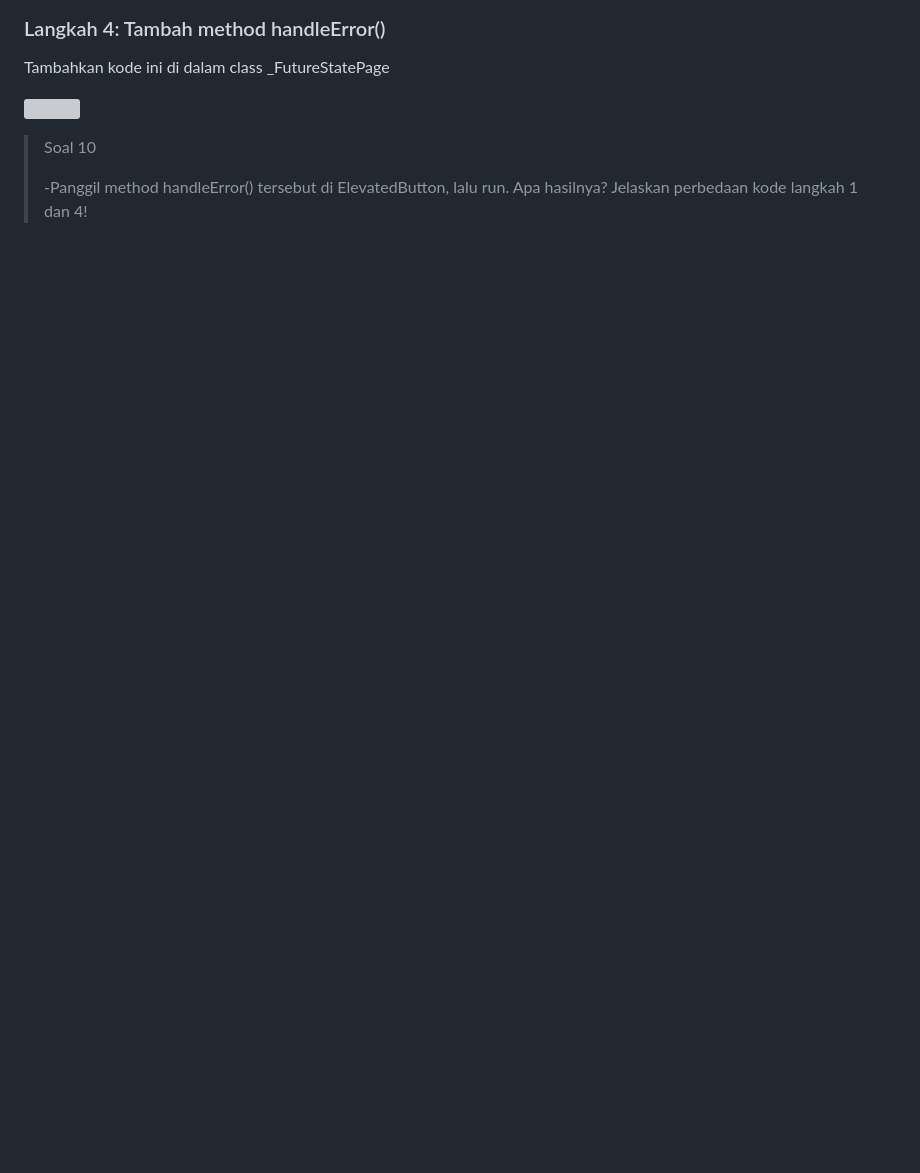
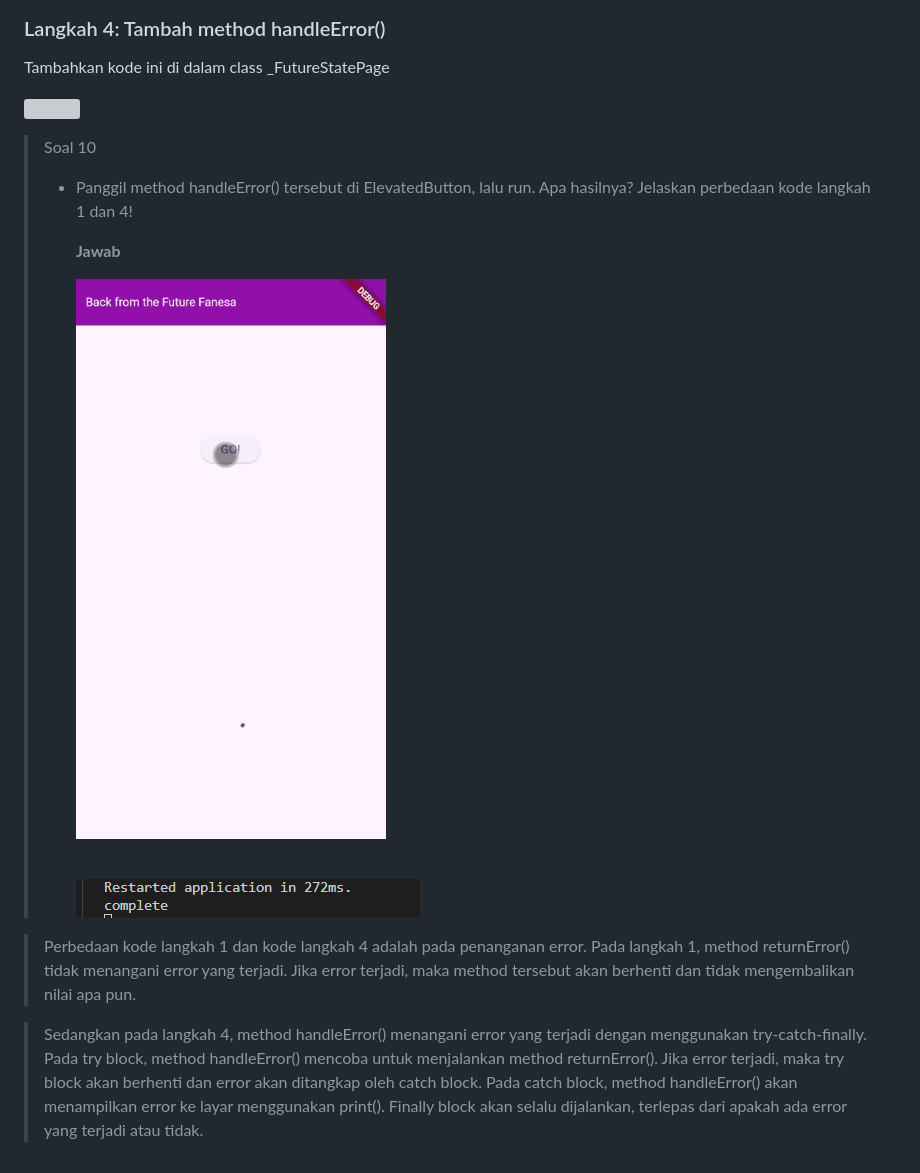
Before and after one commit to FanesabhirawaningSulistyo/Mobile_Ganjil_2024, a Markdown page: Pertemuan 11/laporan.md, the part around the change printed below. GitHub-like rendering; blank space fills up the shorter version; grey boxes are pictures that could not be loaded.

Commit message:
Pertemuan 11 : Praktikum 5 Soal 10

```diff
--- a/Pertemuan 11/laporan.md
+++ b/Pertemuan 11/laporan.md
@@ -380,4 +380,11 @@ Tambahkan kode ini di dalam class _FutureStatePage<p>
 <img src="https://jti-polinema.github.io/flutter-codelab/12-async/img//5b01a21f4e2717d3.png">
 
 > Soal 10<p>
-> -Panggil method handleError() tersebut di ElevatedButton, lalu run. Apa hasilnya? Jelaskan perbedaan kode langkah 1 dan 4!<p>
+> - Panggil method handleError() tersebut di ElevatedButton, lalu run. Apa hasilnya? Jelaskan perbedaan kode langkah 1 dan 4!<p>
+**Jawab**<p>
+<img src="img/soal9,10.gif"><p><br>
+<img src="img/image9,10a.png"><p>
+
+>Perbedaan kode langkah 1 dan kode langkah 4 adalah pada penanganan error. Pada langkah 1, method returnError() tidak menangani error yang terjadi. Jika error terjadi, maka method tersebut akan berhenti dan tidak mengembalikan nilai apa pun.
+
+>Sedangkan pada langkah 4, method handleError() menangani error yang terjadi dengan menggunakan try-catch-finally. Pada try block, method handleError() mencoba untuk menjalankan method returnError(). Jika error terjadi, maka try block akan berhenti dan error akan ditangkap oleh catch block. Pada catch block, method handleError() akan menampilkan error ke layar menggunakan print(). Finally block akan selalu dijalankan, terlepas dari apakah ada error yang terjadi atau tidak.
```
Also changed, not shown: other parts of Pertemuan 11/laporan.md (+2 -2 lines), Pertemuan 11/img/image9,10a.png (renamed from Pertemuan 11/img/image9a.png), Pertemuan 11/img/soal9,10.gif (renamed from Pertemuan 11/img/soal9.gif), 1 other file.
